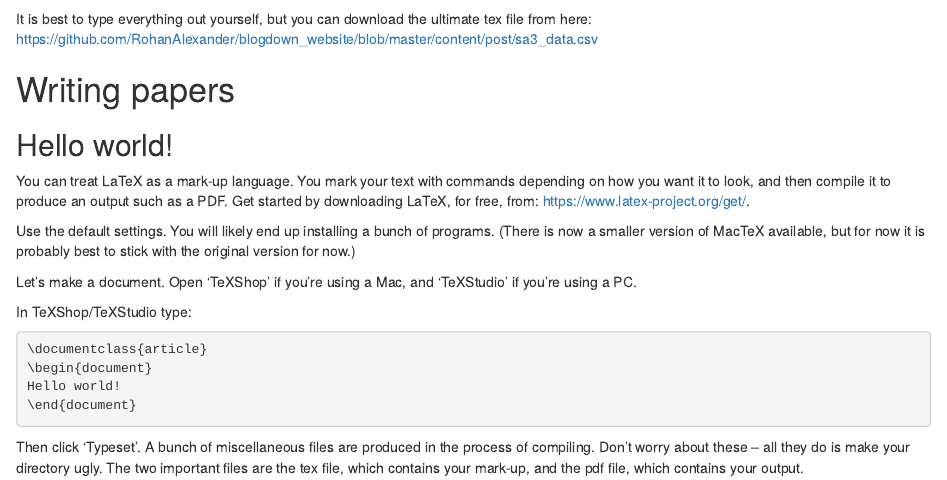
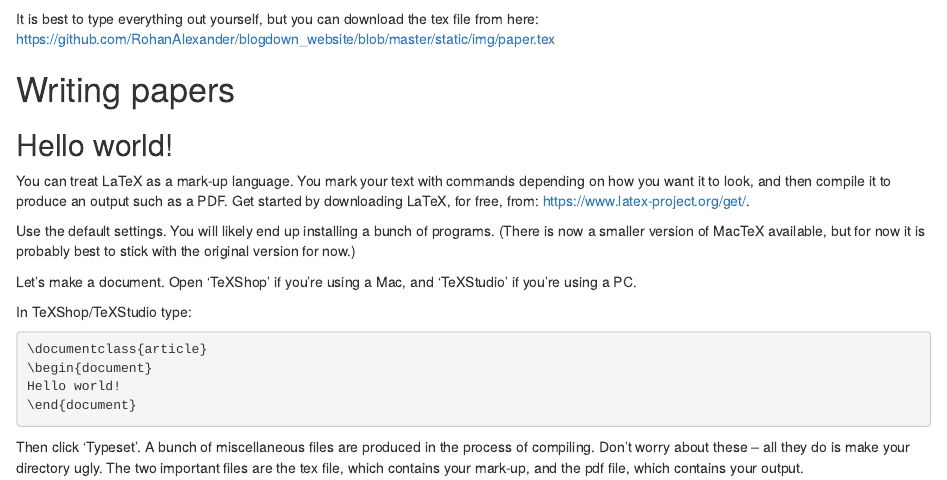
Before and after one commit to RohanAlexander/blogdown_website, an R Markdown document (content/post/2017-09-14-getting-started-with-latex.Rmd): the page in a window 1100 px wide, from 330 px down. Rendered offline with R 4.5, knitr and Pandoc, with nearby package versions.

Commit message:
Make notes live

```diff
--- a/content/post/2017-09-14-getting-started-with-latex.Rmd
+++ b/content/post/2017-09-14-getting-started-with-latex.Rmd
@@ -5,7 +5,7 @@ date: '2017-09-14'
 slug: getting-started-with-latex
 categories: []
 tags: []
-draft: yes
+draft: no
 ---
 
 *This is based on notes that Zac Cranko and I put together for a presentation in 2015 and my notes for a 2016 presentation. Zac's work is used with permission.*
@@ -16,7 +16,7 @@ LaTeX makes it easier to produce papers that look great, but it can be overwhelm
 By the end you will have created an example paper and slides that include a title, author, affiliation, abstract, sections, tables, figures and references that looks like this:
 ![](/img/2017_09_10_LaTeX_first_example.png)
 
-It is best to type everything out yourself, but you can download the ultimate tex file from here: https://github.com/RohanAlexander/blogdown_website/blob/master/content/post/sa3_data.csv
+It is best to type everything out yourself, but you can download the tex file from here: https://github.com/RohanAlexander/blogdown_website/blob/master/static/img/paper.tex
 
 
 # Writing papers
```
